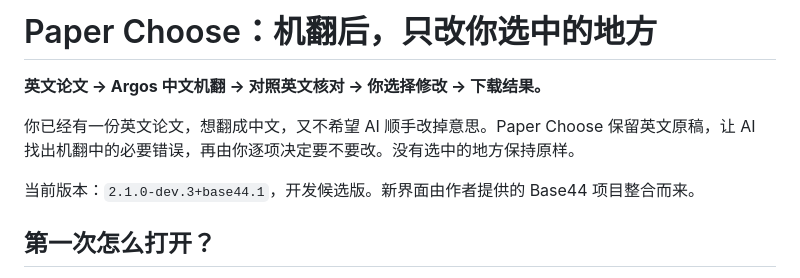
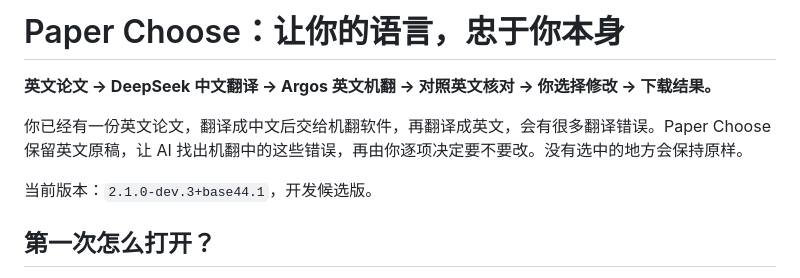
Before and after one commit to guonelson399-dev/paper-choose, a Markdown page: README.md, the part around the change. Rendered like a GitHub page.

```diff
--- a/README.md
+++ b/README.md
@@ -1,10 +1,10 @@
-# Paper Choose：机翻后，只改你选中的地方
+# Paper Choose：让你的语言，忠于你本身
 
-**英文论文 → Argos 中文机翻 → 对照英文核对 → 你选择修改 → 下载结果。**
+**英文论文 → DeepSeek 中文翻译 → Argos 英文机翻 → 对照英文核对 → 你选择修改 → 下载结果。**
 
-你已经有一份英文论文，想翻成中文，又不希望 AI 顺手改掉意思。Paper Choose 保留英文原稿，让 AI 找出机翻中的必要错误，再由你逐项决定要不要改。没有选中的地方保持原样。
+你已经有一份英文论文，翻译成中文后交给机翻软件，再翻译成英文，会有很多翻译错误。Paper Choose 保留英文原稿，让 AI 找出机翻中的这些错误，再由你逐项决定要不要改。没有选中的地方会保持原样。
 
-当前版本：`2.1.0-dev.3+base44.1`，开发候选版。新界面由作者提供的 Base44 项目整合而来。
+当前版本：`2.1.0-dev.3+base44.1`，开发候选版。
 
 ## 第一次怎么打开？
 
```
